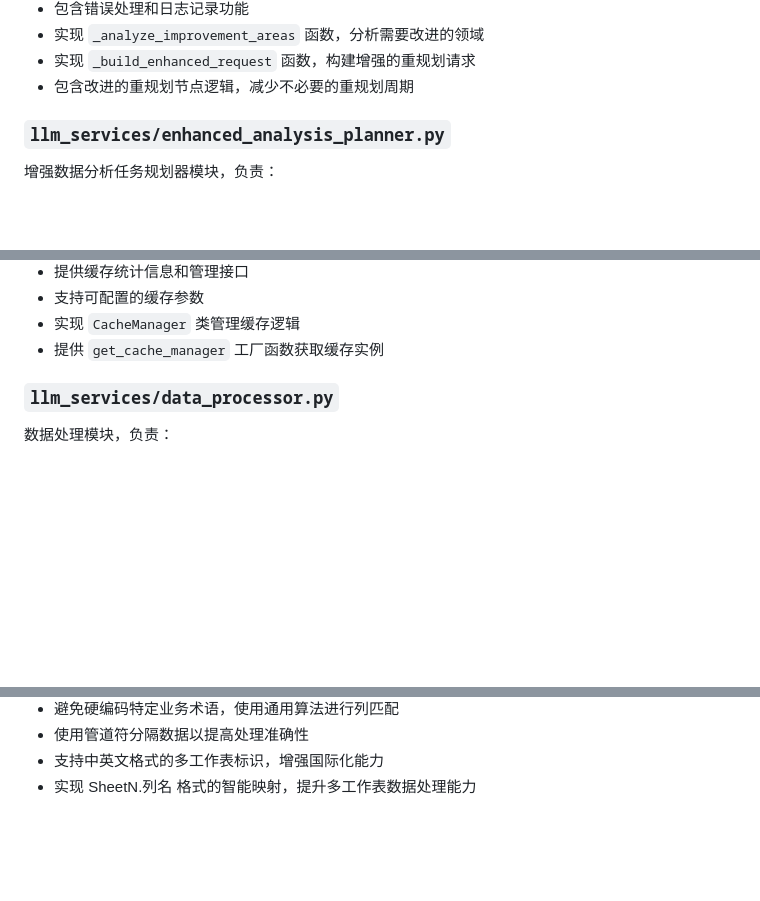
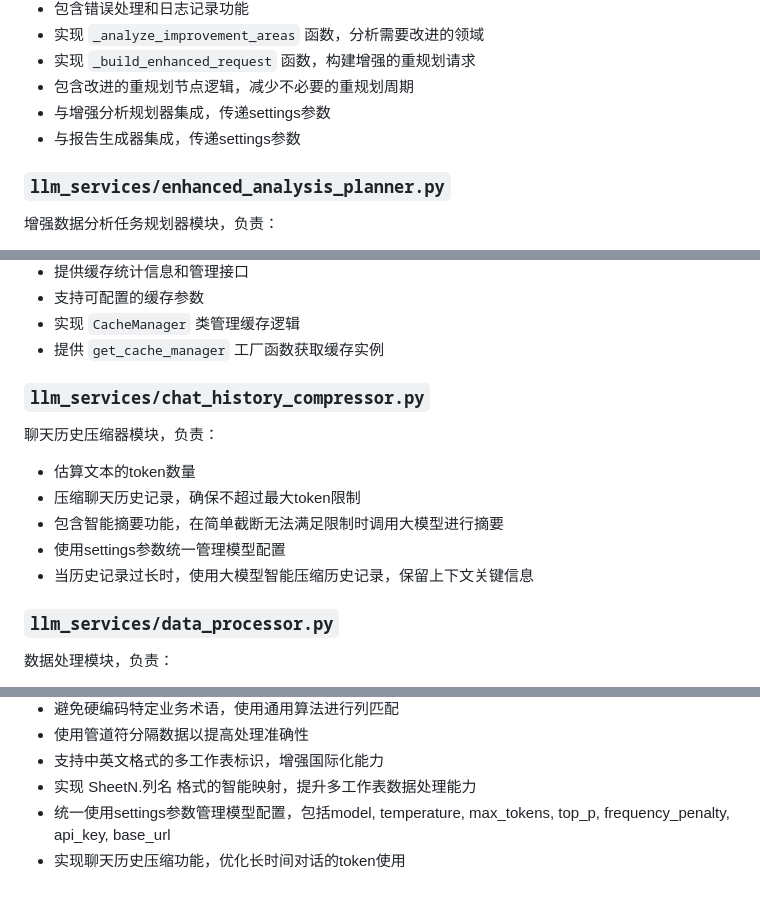
Before and after one commit to wonglaitung/ai_wizard, a Markdown page: IFLOW.md, 3 parts joined by grey strips. Rendered like a GitHub page; blank space fills up the shorter version.

Commit message:
Update md

```diff
--- a/IFLOW.md
+++ b/IFLOW.md
@@ -255,6 +258,8 @@ LangGraph状态定义和节点实现模块，负责：
 - 实现 `_analyze_improvement_areas` 函数，分析需要改进的领域
 - 实现 `_build_enhanced_request` 函数，构建增强的重规划请求
 - 包含改进的重规划节点逻辑，减少不必要的重规划周期
+- 与增强分析规划器集成，传递settings参数
+- 与报告生成器集成，传递settings参数
 
 ### `llm_services/enhanced_analysis_planner.py`
 
@@ -305,6 +312,16 @@ LangGraph状态定义和节点实现模块，负责：
 - 支持可配置的缓存参数
 - 实现 `CacheManager` 类管理缓存逻辑
 - 提供 `get_cache_manager` 工厂函数获取缓存实例
+
+### `llm_services/chat_history_compressor.py`
+
+聊天历史压缩器模块，负责：
+
+- 估算文本的token数量
+- 压缩聊天历史记录，确保不超过最大token限制
+- 包含智能摘要功能，在简单截断无法满足限制时调用大模型进行摘要
+- 使用settings参数统一管理模型配置
+- 当历史记录过长时，使用大模型智能压缩历史记录，保留上下文关键信息
 
 ### `llm_services/data_processor.py`
 
@@ -656,3 +674,5 @@ Python依赖列表，包含：
 - 使用管道符分隔数据以提高处理准确性
 - 支持中英文格式的多工作表标识，增强国际化能力
 - 实现 SheetN.列名 格式的智能映射，提升多工作表数据处理能力
+- 统一使用settings参数管理模型配置，包括model, temperature, max_tokens, top_p, frequency_penalty, api_key, base_url
+- 实现聊天历史压缩功能，优化长时间对话的token使用
```
Also changed, not shown: other parts of IFLOW.md (+6 -0 lines).
